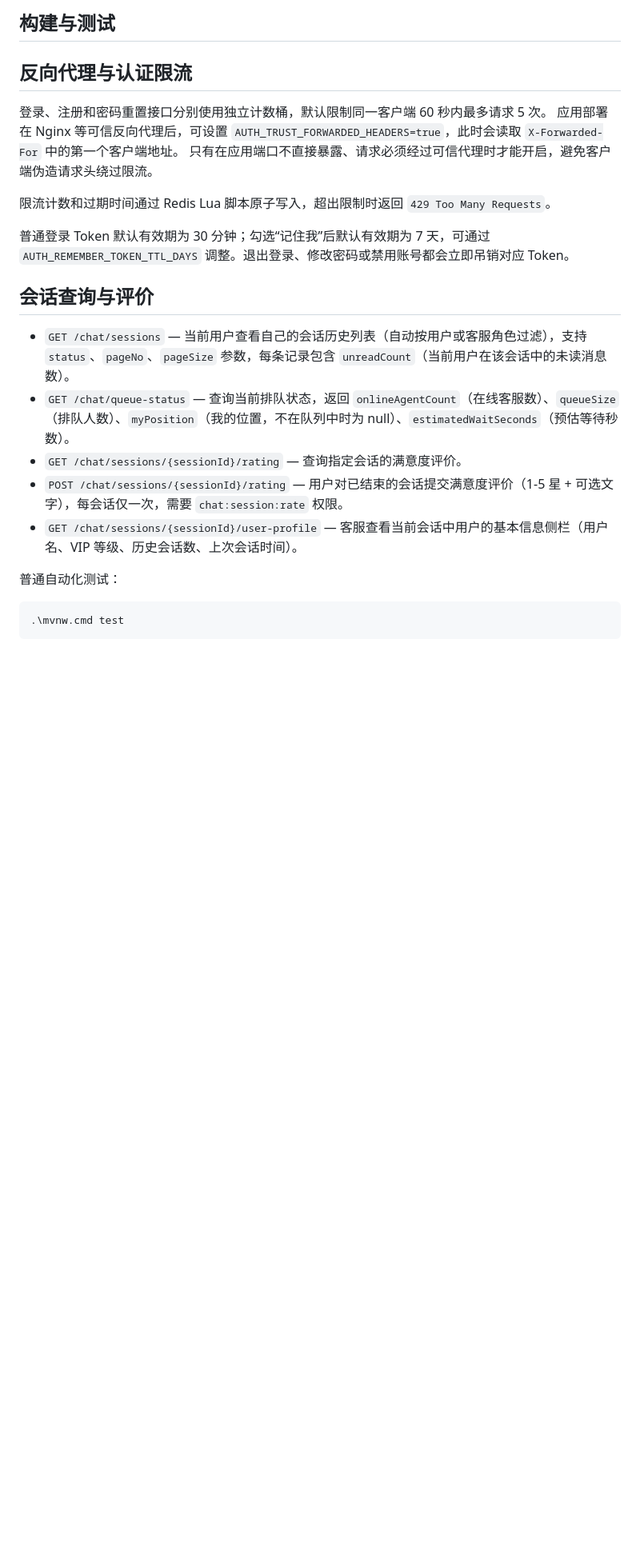
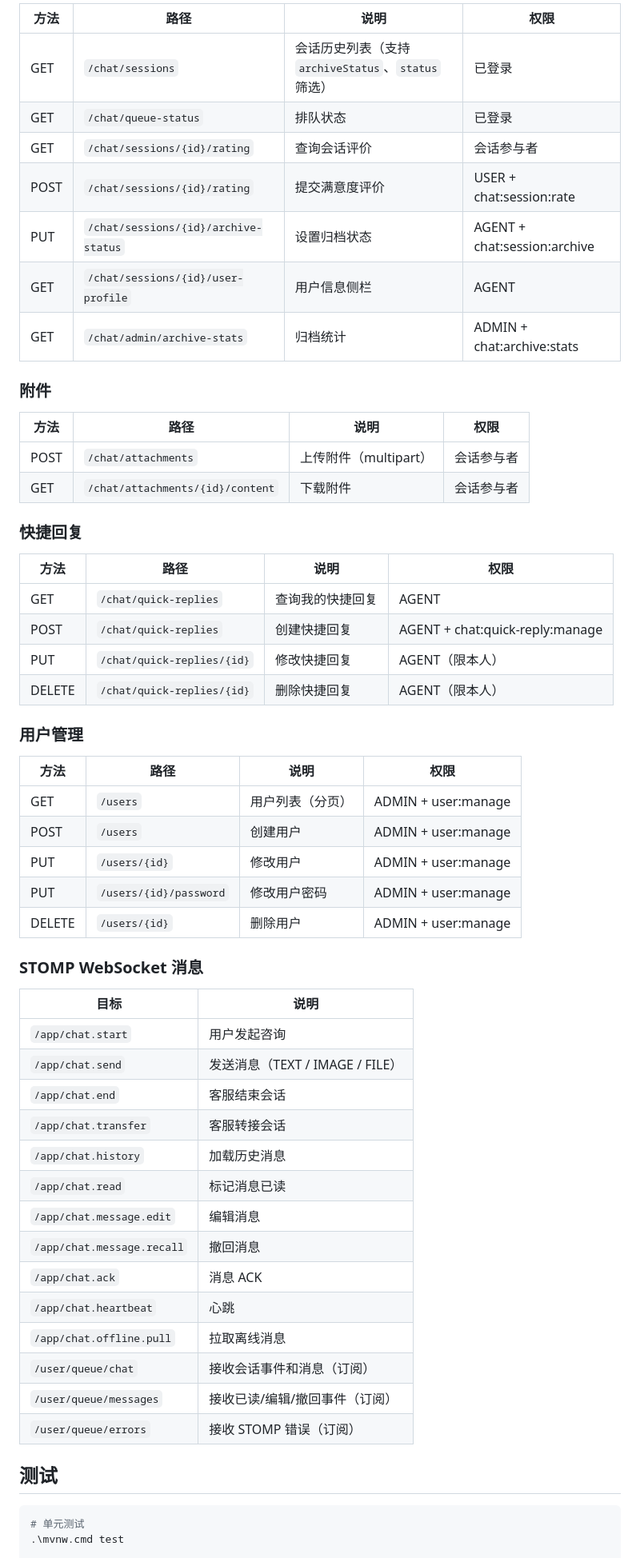
Before and after one commit to yczhu2007/customer-service-chat-system, a Markdown page: README.md, the part around one of its changes. Shown at 80% size. Drawn GitHub-style; blank space fills up the shorter version.

````diff
--- a/README.md
+++ b/README.md
@@ -81,29 +156,62 @@ WHERE role_info.role_code = 'USER'
 
-## 构建与测试
+| 方法 | 路径 | 说明 | 权限 |
+|---|---|---|---|
+| GET | `/chat/sessions` | 会话历史列表（支持 `archiveStatus`、`status` 筛选） | 已登录 |
+| GET | `/chat/queue-status` | 排队状态 | 已登录 |
+| GET | `/chat/sessions/{id}/rating` | 查询会话评价 | 会话参与者 |
+| POST | `/chat/sessions/{id}/rating` | 提交满意度评价 | USER + chat:session:rate |
+| PUT | `/chat/sessions/{id}/archive-status` | 设置归档状态 | AGENT + chat:session:archive |
+| GET | `/chat/sessions/{id}/user-profile` | 用户信息侧栏 | AGENT |
+| GET | `/chat/admin/archive-stats` | 归档统计 | ADMIN + chat:archive:stats |
 
-## 反向代理与认证限流
+### 附件
 
-登录、注册和密码重置接口分别使用独立计数桶，默认限制同一客户端 60 秒内最多请求 5 次。
-应用部署在 Nginx 等可信反向代理后，可设置
-`AUTH_TRUST_FORWARDED_HEADERS=true`，此时会读取 `X-Forwarded-For` 中的第一个客户端地址。
-只有在应用端口不直接暴露、请求必须经过可信代理时才能开启，避免客户端伪造请求头绕过限流。
+| 方法 | 路径 | 说明 | 权限 |
+|---|---|---|---|
+| POST | `/chat/attachments` | 上传附件（multipart） | 会话参与者 |
+| GET | `/chat/attachments/{id}/content` | 下载附件 | 会话参与者 |
 
-限流计数和过期时间通过 Redis Lua 脚本原子写入，超出限制时返回 `429 Too Many Requests`。
+### 快捷回复
 
-普通登录 Token 默认有效期为 30 分钟；勾选“记住我”后默认有效期为 7 天，可通过
-`AUTH_REMEMBER_TOKEN_TTL_DAYS` 调整。退出登录、修改密码或禁用账号都会立即吊销对应 Token。
+| 方法 | 路径 | 说明 | 权限 |
+|---|---|---|---|
+| GET | `/chat/quick-replies` | 查询我的快捷回复 | AGENT |
+| POST | `/chat/quick-replies` | 创建快捷回复 | AGENT + chat:quick-reply:manage |
+| PUT | `/chat/quick-replies/{id}` | 修改快捷回复 | AGENT（限本人） |
+| DELETE | `/chat/quick-replies/{id}` | 删除快捷回复 | AGENT（限本人） |
 
-## 会话查询与评价
+### 用户管理
 
-- `GET /chat/sessions` — 当前用户查看自己的会话历史列表（自动按用户或客服角色过滤），支持 `status`、`pageNo`、`pageSize` 参数，每条记录包含 `unreadCount`（当前用户在该会话中的未读消息数）。
-- `GET /chat/queue-status` — 查询当前排队状态，返回 `onlineAgentCount`（在线客服数）、`queueSize`（排队人数）、`myPosition`（我的位置，不在队列中时为 null）、`estimatedWaitSeconds`（预估等待秒数）。
-- `GET /chat/sessions/{sessionId}/rating` — 查询指定会话的满意度评价。
-- `POST /chat/sessions/{sessionId}/rating` — 用户对已结束的会话提交满意度评价（1-5 星 + 可选文字），每会话仅一次，需要 `chat:session:rate` 权限。
-- `GET /chat/sessions/{sessionId}/user-profile` — 客服查看当前会话中用户的基本信息侧栏（用户名、VIP 等级、历史会话数、上次会话时间）。
+| 方法 | 路径 | 说明 | 权限 |
+|---|---|---|---|
+| GET | `/users` | 用户列表（分页） | ADMIN + user:manage |
+| POST | `/users` | 创建用户 | ADMIN + user:manage |
+| PUT | `/users/{id}` | 修改用户 | ADMIN + user:manage |
+| PUT | `/users/{id}/password` | 修改用户密码 | ADMIN + user:manage |
+| DELETE | `/users/{id}` | 删除用户 | ADMIN + user:manage |
 
-普通自动化测试：
+### STOMP WebSocket 消息
+
+| 目标 | 说明 |
+|---|---|
+| `/app/chat.start` | 用户发起咨询 |
+| `/app/chat.send` | 发送消息（TEXT / IMAGE / FILE） |
+| `/app/chat.end` | 客服结束会话 |
+| `/app/chat.transfer` | 客服转接会话 |
+| `/app/chat.history` | 加载历史消息 |
+| `/app/chat.read` | 标记消息已读 |
+| `/app/chat.message.edit` | 编辑消息 |
+| `/app/chat.message.recall` | 撤回消息 |
+| `/app/chat.ack` | 消息 ACK |
+| `/app/chat.heartbeat` | 心跳 |
+| `/app/chat.offline.pull` | 拉取离线消息 |
+| `/user/queue/chat` | 接收会话事件和消息（订阅） |
+| `/user/queue/messages` | 接收已读/编辑/撤回事件（订阅） |
+| `/user/queue/errors` | 接收 STOMP 错误（订阅） |
+
+## 测试
 
 ```powershell
+# 单元测试
 .\mvnw.cmd test
-```
 
````
Also changed, not shown: other parts of README.md (+143 -83 lines).
